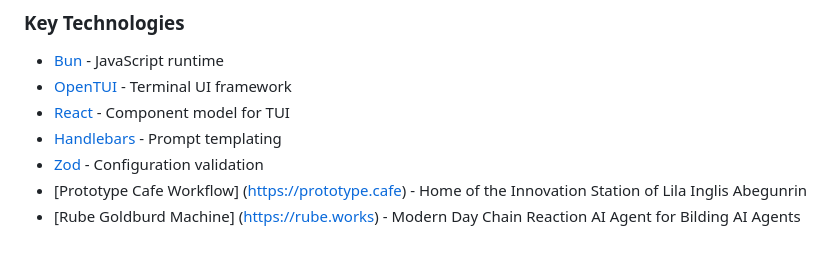
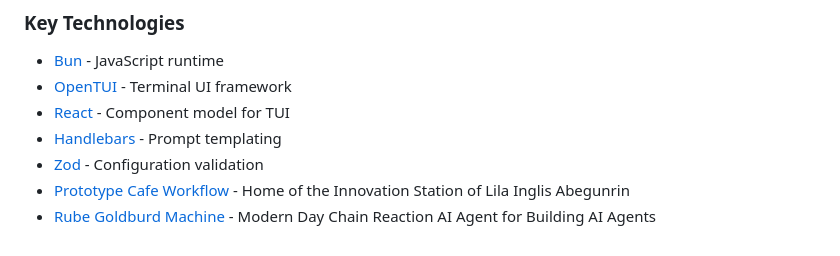
Before and after one commit to flatfinderai-cyber/Rube-Goldberg-TUI, a Markdown page: README.md, the part around the change. Drawn GitHub-style.

Commit message:
Fix markdown link formatting and typo in README
Co-authored-by: flatfinderai-cyber <252397696+flatfinderai-cyber@users.noreply.github.com>

```diff
--- a/README.md
+++ b/README.md
@@ -210,5 +210,5 @@ rube-goldberg-tui/
 - [React](https://react.dev) - Component model for TUI
 - [Handlebars](https://handlebarsjs.com) - Prompt templating
 - [Zod](https://zod.dev) - Configuration validation
-- [Prototype Cafe Workflow] (https://prototype.cafe) - Home of the Innovation Station of Lila Inglis Abegunrin
-- [Rube Goldburd Machine] (https://rube.works) - Modern Day Chain Reaction AI Agent for Bilding AI Agents
+- [Prototype Cafe Workflow](https://prototype.cafe) - Home of the Innovation Station of Lila Inglis Abegunrin
+- [Rube Goldburd Machine](https://rube.works) - Modern Day Chain Reaction AI Agent for Building AI Agents
```
